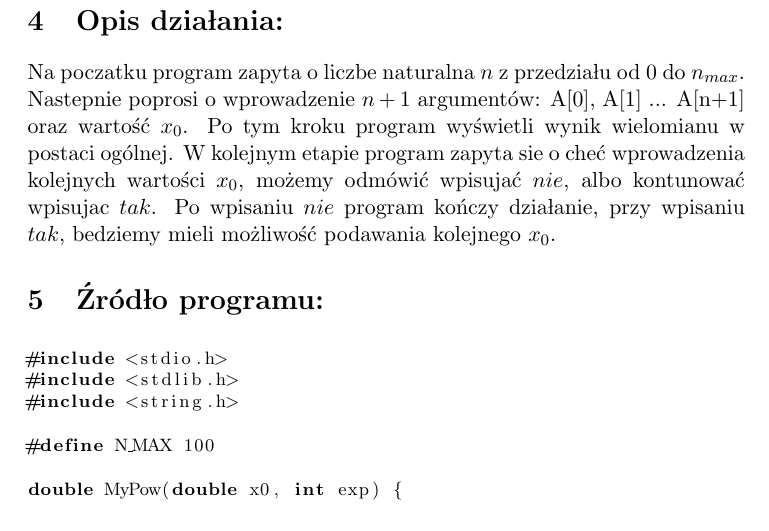
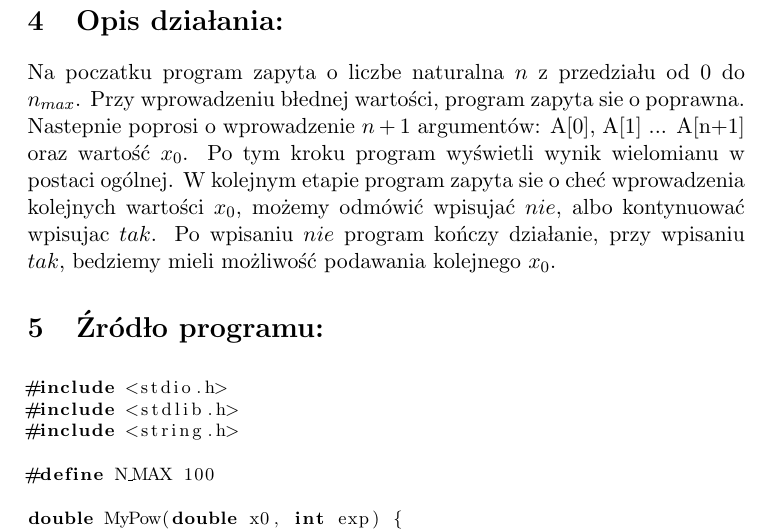
Before and after one commit to twixen/MO, a LaTeX document (zadanie.tex): part of page 3 of 5, cut so that both start at the same text. The pictures show the PDF file zadanie.pdf that the author committed with the source.

```diff
--- a/zadanie.tex
+++ b/zadanie.tex
@@ -54,7 +54,7 @@
 \clearpage
 
 \section{Opis działania:}
-Na początku program zapyta o liczbę naturalną $n$ z przedziału od 0 do $n_{max}$. Następnie poprosi o wprowadzenie $n + 1$ argumentów: A[0], A[1] ... A[n+1] oraz wartość $x_0$. Po tym kroku program wyświetli wynik wielomianu w postaci ogólnej. W kolejnym etapie program zapyta się o chęć wprowadzenia kolejnych wartości $x_0$, możemy odmówić wpisująć $nie$, albo kontunować wpisując $tak$. Po wpisaniu $nie$ program kończy działanie, przy wpisaniu $tak$, będziemy mieli możliwość podawania kolejnego $x_0$.
+Na początku program zapyta o liczbę naturalną $n$ z przedziału od 0 do $n_{max}$. Przy wprowadzeniu błędnej wartości, program zapyta się o poprawną. Następnie poprosi o wprowadzenie $n + 1$ argumentów: A[0], A[1] ... A[n+1] oraz wartość $x_0$. Po tym kroku program wyświetli wynik wielomianu w postaci ogólnej. W kolejnym etapie program zapyta się o chęć wprowadzenia kolejnych wartości $x_0$, możemy odmówić wpisująć $nie$, albo kontynuować wpisując $tak$. Po wpisaniu $nie$ program kończy działanie, przy wpisaniu $tak$, będziemy mieli możliwość podawania kolejnego $x_0$.
 
 \section{Źródło programu:}
 \lstset{language=C, basicstyle=\footnotesize, inputencoding=utf8,
```
Also changed, not shown: zadanie.pdf.
